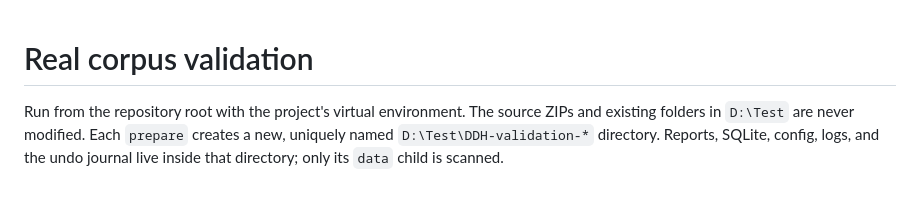
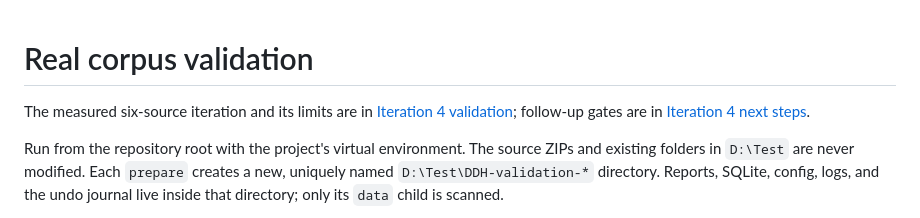
Before and after one commit to Yariminal/DoneDataHoarder, a Markdown page: docs/validation.md, the part around the change. Drawn GitHub-style; blank space fills up the shorter version.

Commit message:
Document combined validation and remaining acceptance gates

```diff
--- a/docs/validation.md
+++ b/docs/validation.md
@@ -1,4 +1,6 @@
 # Real corpus validation
+
+The measured six-source iteration and its limits are in [Iteration 4 validation](ITERATION_4_VALIDATION_REPORT.md); follow-up gates are in [Iteration 4 next steps](ITERATION_4_NEXT_STEPS.md).
 
 Run from the repository root with the project's virtual environment. The source ZIPs and existing folders in `D:\Test` are never modified. Each `prepare` creates a new, uniquely named `D:\Test\DDH-validation-*` directory. Reports, SQLite, config, logs, and the undo journal live inside that directory; only its `data` child is scanned.
 
```
Also changed, not shown: docs/ITERATION_4_NEXT_STEPS.md (added, +19 -0 lines), docs/ITERATION_4_VALIDATION_REPORT.md (added, +58 -0 lines).
